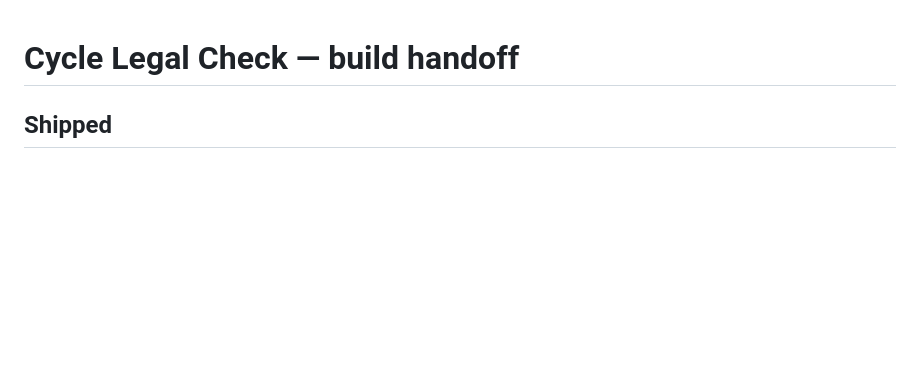
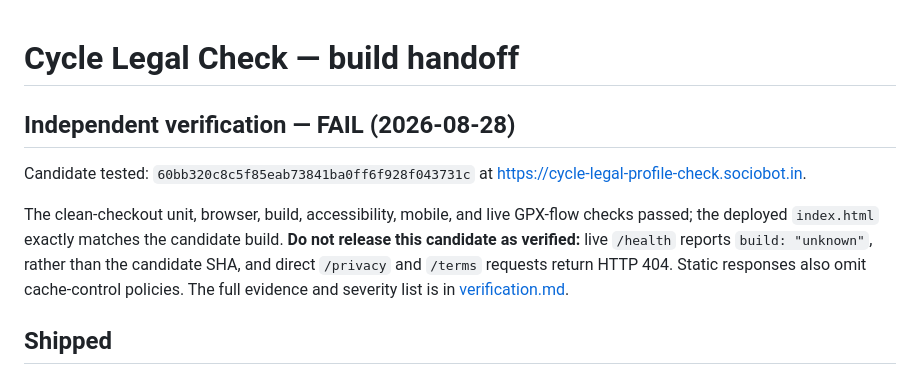
Before and after one commit to B-Divyesh/sf-cycle-legal-profile-check, a Markdown page: .factory/handoff.md, the part around the change. Drawn GitHub-style; blank space fills up the shorter version.

Commit message:
docs: add independent verification report

```diff
--- a/.factory/handoff.md
+++ b/.factory/handoff.md
@@ -1,4 +1,10 @@
 # Cycle Legal Check — build handoff
+
+## Independent verification — FAIL (2026-08-28)
+
+Candidate tested: `60bb320c8c5f85eab73841ba0ff6f928f043731c` at https://cycle-legal-profile-check.sociobot.in.
+
+The clean-checkout unit, browser, build, accessibility, mobile, and live GPX-flow checks passed; the deployed `index.html` exactly matches the candidate build. **Do not release this candidate as verified:** live `/health` reports `build: "unknown"`, rather than the candidate SHA, and direct `/privacy` and `/terms` requests return HTTP 404. Static responses also omit cache-control policies. The full evidence and severity list is in [verification.md](./verification.md).
 
 ## Shipped
 
```
Also changed, not shown: .factory/verification.md (added, +68 -0 lines).
